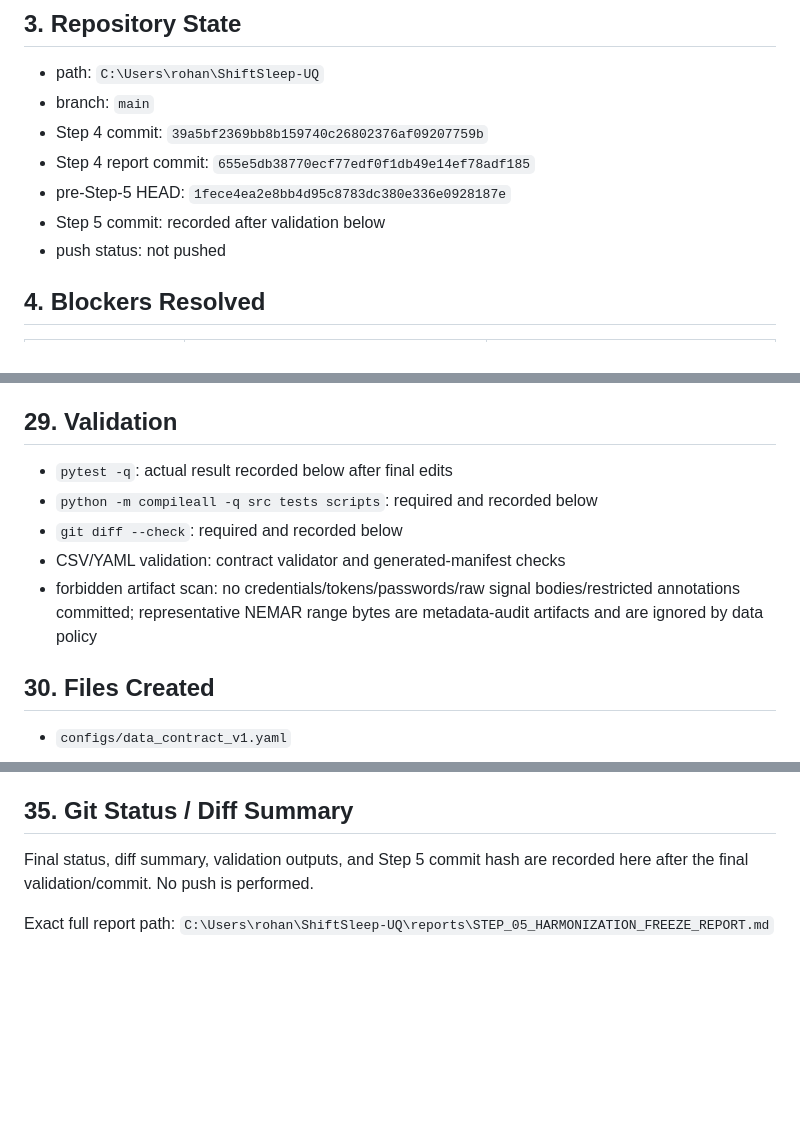
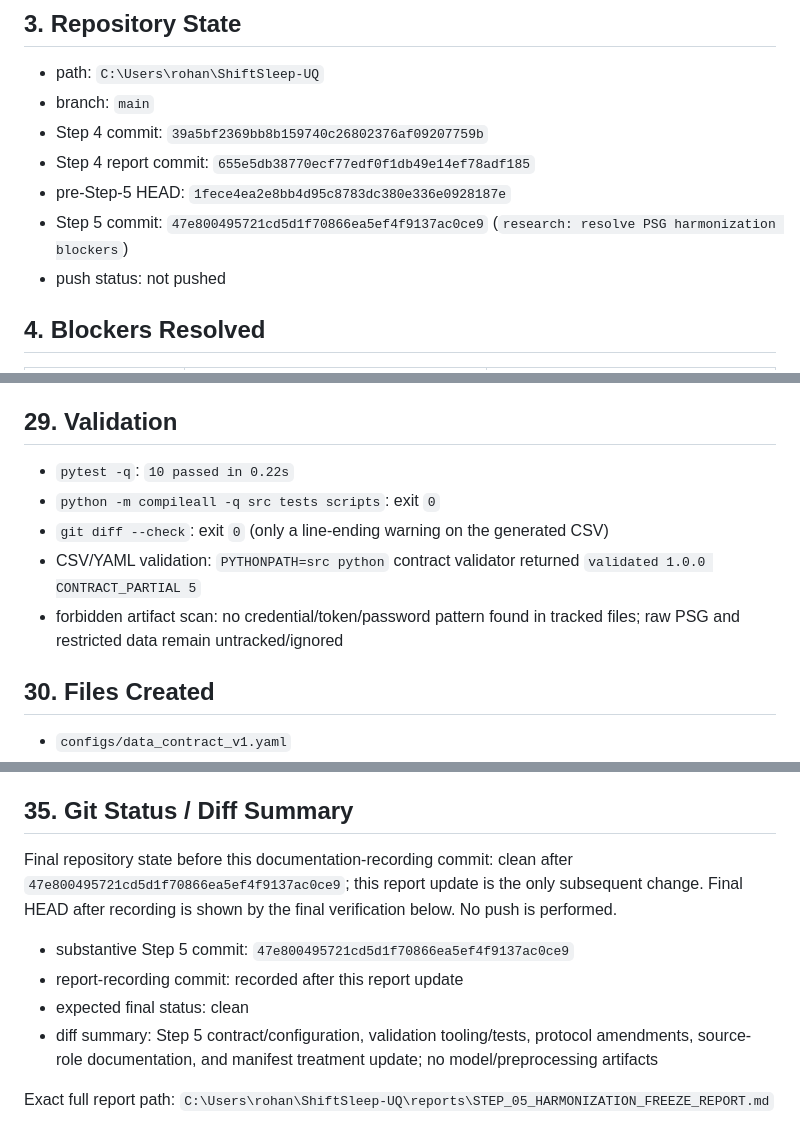
Before and after one commit to rohan-303/ShiftSleep-UQ, a Markdown page: reports/STEP_05_HARMONIZATION_FREEZE_REPORT.md, 3 parts joined by grey strips. GitHub-like rendering; blank space fills up the shorter version.

Commit message:
docs: record Step 5 harmonization report

```diff
--- a/reports/STEP_05_HARMONIZATION_FREEZE_REPORT.md
+++ b/reports/STEP_05_HARMONIZATION_FREEZE_REPORT.md
@@ -17,7 +17,7 @@ CONTRACT_PARTIAL
 * Step 4 commit: `39a5bf2369bb8b159740c26802376af09207759b`
 * Step 4 report commit: `655e5db38770ecf77edf0f1db49e14ef78adf185`
 * pre-Step-5 HEAD: `1fece4ea2e8bb4d95c8783dc380e336e0928187e`
-* Step 5 commit: recorded after validation below
+* Step 5 commit: `47e800495721cd5d1f70866ea5ef4f9137ac0ce9` (`research: resolve PSG harmonization blockers`)
 * push status: not pushed
 
 ## 4. Blockers Resolved
@@ -198,11 +198,11 @@ Added `tests/test_contracts.py`: contract loads; labels/mappings/exclusions vali
 
 ## 29. Validation
 
-* `pytest -q`: actual result recorded below after final edits
-* `python -m compileall -q src tests scripts`: required and recorded below
-* `git diff --check`: required and recorded below
-* CSV/YAML validation: contract validator and generated-manifest checks
-* forbidden artifact scan: no credentials/tokens/passwords/raw signal bodies/restricted annotations committed; representative NEMAR range bytes are metadata-audit artifacts and are ignored by data policy
+* `pytest -q`: `10 passed in 0.22s`
+* `python -m compileall -q src tests scripts`: exit `0`
+* `git diff --check`: exit `0` (only a line-ending warning on the generated CSV)
+* CSV/YAML validation: `PYTHONPATH=src python` contract validator returned `validated 1.0.0 CONTRACT_PARTIAL 5`
+* forbidden artifact scan: no credential/token/password pattern found in tracked files; raw PSG and restricted data remain untracked/ignored
 
 ## 30. Files Created
 
@@ -250,6 +250,11 @@ Because the gate is `CONTRACT_PARTIAL`, do not execute Step 6. Perform exactly o
 
 ## 35. Git Status / Diff Summary
 
-Final status, diff summary, validation outputs, and Step 5 commit hash are recorded here after the final validation/commit. No push is performed.
+Final repository state before this documentation-recording commit: clean after `47e800495721cd5d1f70866ea5ef4f9137ac0ce9`; this report update is the only subsequent change. Final HEAD after recording is shown by the final verification below. No push is performed.
+
+* substantive Step 5 commit: `47e800495721cd5d1f70866ea5ef4f9137ac0ce9`
+* report-recording commit: recorded after this report update
+* expected final status: clean
+* diff summary: Step 5 contract/configuration, validation tooling/tests, protocol amendments, source-role documentation, and manifest treatment update; no model/preprocessing artifacts
 
 Exact full report path: `C:\Users\rohan\ShiftSleep-UQ\reports\STEP_05_HARMONIZATION_FREEZE_REPORT.md`
```
